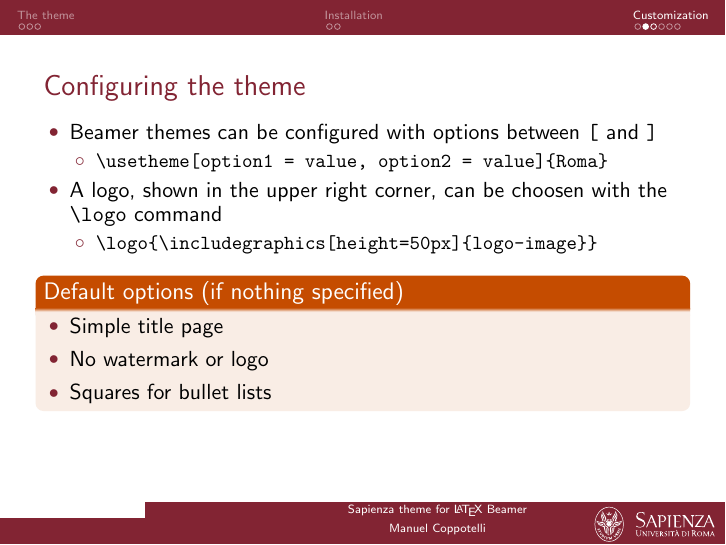
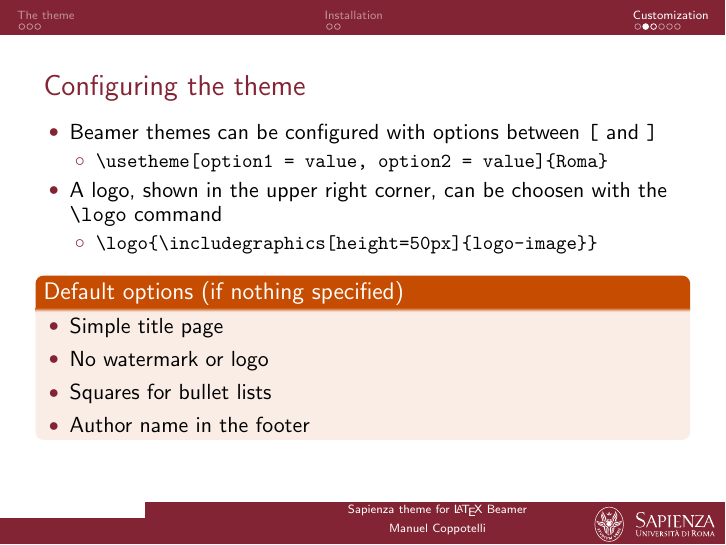
Before and after one commit to manuelcoppotelli/beamer-roma-theme, LaTeX slides (examples/roma-demo.tex, which reads examples/content.tex, themes/outer/beamerouterthemerunglines.sty, themes/theme/beamerthemeRoma.sty): page 9 of 13. Compiled offline with pdfLaTeX.

Commit message:
Make author-name-in-the-footer optional. Update examples accordingly.

```diff
--- a/examples/content.tex
+++ b/examples/content.tex
@@ -115,6 +115,7 @@
   \item Simple title page
   \item No watermark or logo
   \item Squares for bullet lists
+  \item Author name in the footer
   \end{itemize}
 \end{alertblock}
 \end{frame}
--- a/examples/roma-demo.tex
+++ b/examples/roma-demo.tex
@@ -12,6 +12,7 @@
   watermark=watermark-sapienza,   % Watermark used in every slide
   watermarkheight=20px,           % Desired height of the watermark
   watermarkheightmult=6,          % Watermark image is actually x times bigger
+  displayauthoronfooter=true,     % Display author name in the footer
 ]{Roma}
 
 \author{Manuel Coppotelli}
--- a/themes/outer/beamerouterthemerunglines.sty
+++ b/themes/outer/beamerouterthemerunglines.sty
@@ -4,6 +4,9 @@
 
 % Show a line below the frame title.
 \DeclareOptionBeamer{titleline}[true]{\def\beamer@runglines@titleline{#1}}
+
+% Display the author name in the footer.
+\DeclareOptionBeamer{displayauthoronfooter}[true]{\def\beamer@runglines@displayauthoronfooter{#1}}
 
 % Image used for the watermark.
 \def\beamer@runglines@watermarkorig{}
@@ -76,9 +79,17 @@
    \hbox{%
    \begin{beamercolorbox}[wd=.2\paperwidth,ht=\beamer@runglines@linebottom,dp=0pt]{linebottom}%
    \end{beamercolorbox}%
-    \begin{beamercolorbox}[wd=.8\paperwidth,ht=\beamer@runglines@linebottom,dp=0pt, sep=5pt]{linebottom}%
-      \tiny{\hspace*{\fill} \insertauthor \hspace*{\fill}}%
-    \end{beamercolorbox}%
+
+   %If 'displayauthoronfooter' is true, then write the name in the footer.
+   \def\beamer@runglines@truetext{true}%
+   \ifx\beamer@runglines@displayauthoronfooter\beamer@runglines@truetext%
+        \begin{beamercolorbox}[wd=.8\paperwidth,ht=\beamer@runglines@linebottom,dp=0pt, sep=5pt]{linebottom}%
+                \tiny{\hspace*{\fill} \insertauthor \hspace*{\fill}}%
+        \end{beamercolorbox}%
+    \else
+        \begin{beamercolorbox}[wd=.8\paperwidth,ht=\beamer@runglines@linebottom,dp=0pt, sep=5pt]{linebottom}%
+        \end{beamercolorbox}%
+    \fi
     } %
 
   % This seems to fix some alignment problems with the watermark. It has to be
--- a/themes/theme/beamerthemeRoma.sty
+++ b/themes/theme/beamerthemeRoma.sty
@@ -12,6 +12,7 @@
 \DeclareOptionBeamer{watermark}{\PassOptionsToPackage{watermark=#1}{beamerouterthemerunglines}}
 \DeclareOptionBeamer{watermarkheight}{\PassOptionsToPackage{watermarkheight=#1}{beamerouterthemerunglines}}
 \DeclareOptionBeamer{watermarkheightmult}{\PassOptionsToPackage{watermarkheightmult=#1}{beamerouterthemerunglines}}
+\DeclareOptionBeamer{displayauthoronfooter}[true]{\PassOptionsToPackage{displayauthoronfooter=#1}{beamerouterthemerunglines}}
 
 \ProcessOptionsBeamer
 
```
Also changed, not shown: examples/roma-demo.pdf.
